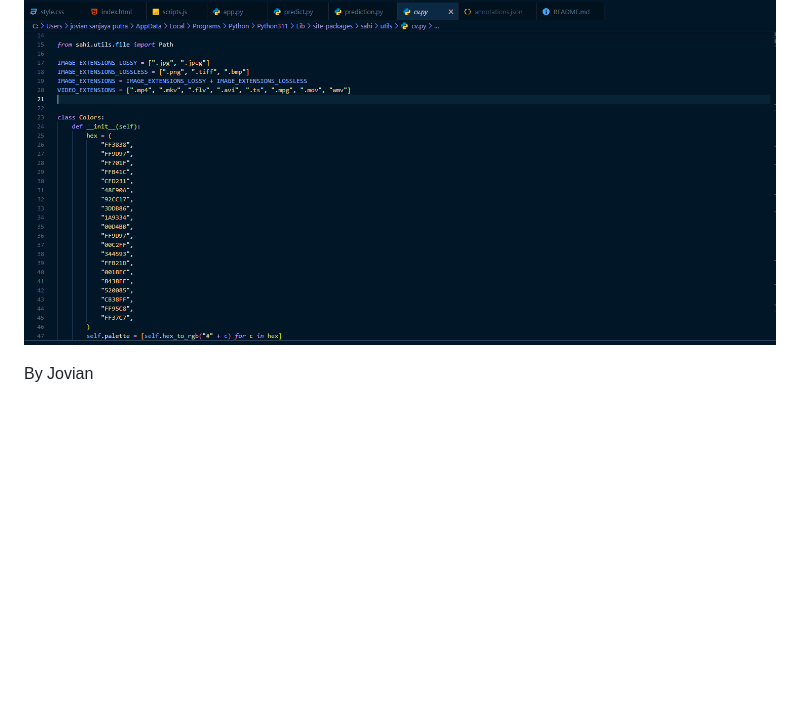
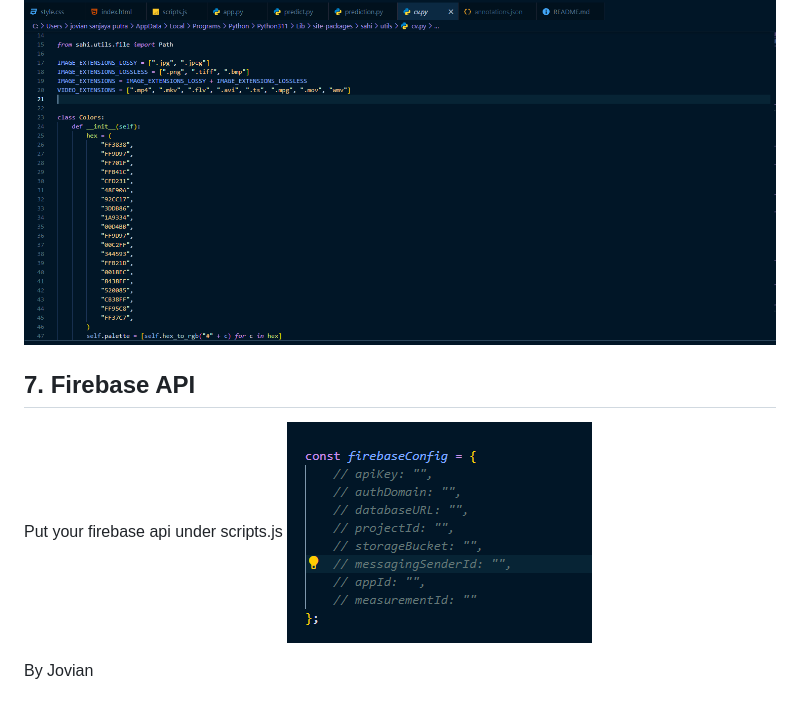
Before and after one commit to JovianSanjaya/Internship_YoloV11_Web, a Markdown page: README.md, the part around the change. Drawn GitHub-style; pictures changed too: image-1.png (added); blank space fills up the shorter version.

```diff
--- a/README.md
+++ b/README.md
@@ -62,4 +62,9 @@ find the cv.py file
 just change the first four colours
 ![alt text](image.png)
 
+
+## 7. Firebase API
+Put your firebase api under scripts.js
+![alt text](image-1.png)
+
 By Jovian
```
